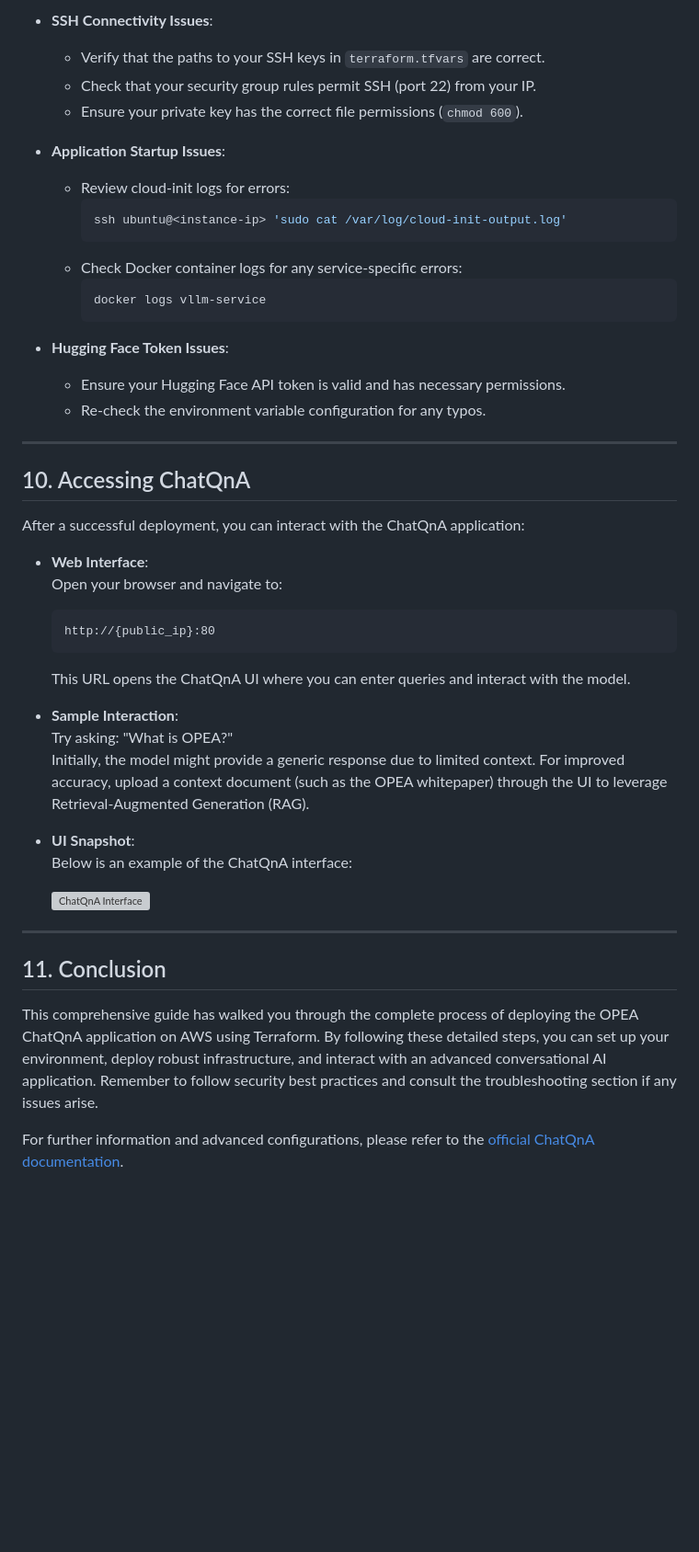
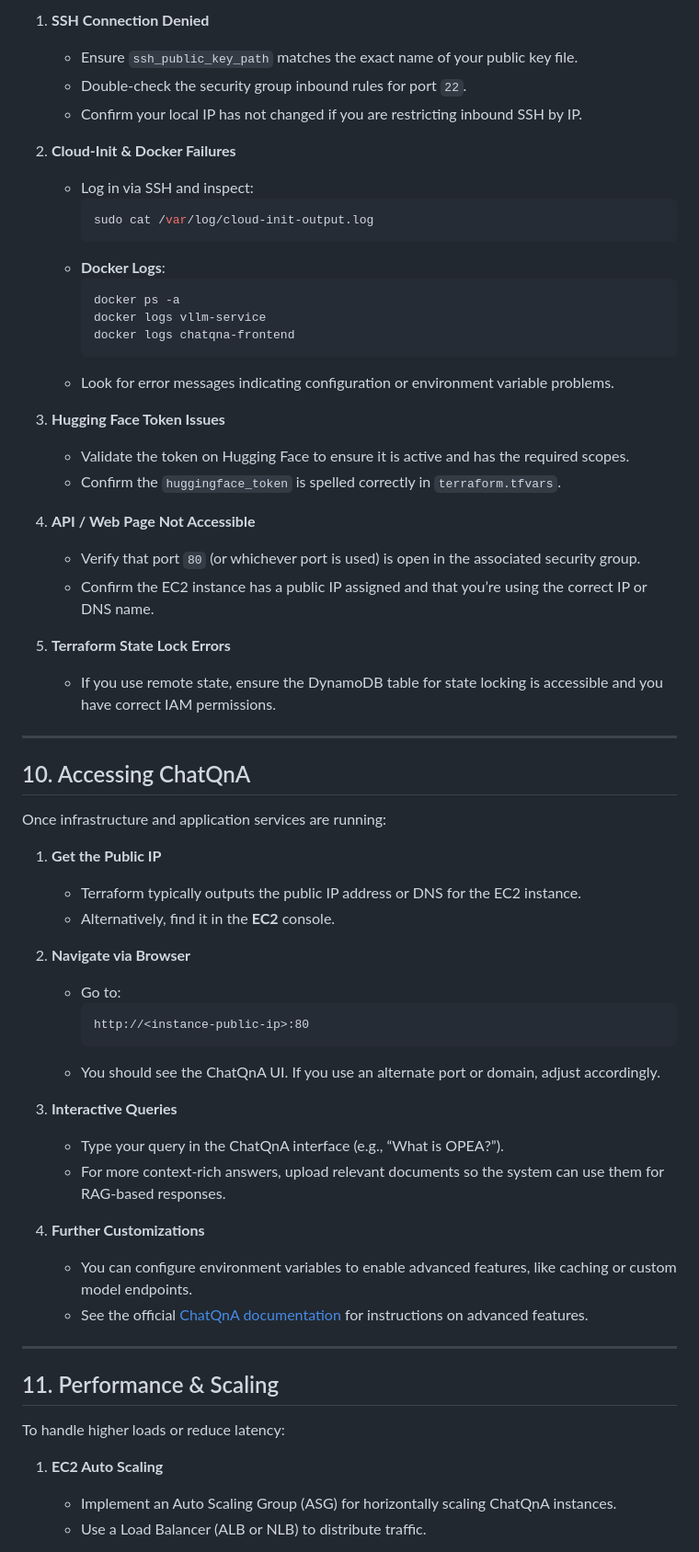
Before and after one commit to mesutoezdil/genai-bootcamp-2025, a Markdown page: week_3_opea/OPEA-chatqna/README.md, the part around one of its changes. Shown at 92% size. GitHub-like rendering; blank space fills up the shorter version; grey boxes are pictures that could not be loaded.

````diff
--- a/week_3_opea/OPEA-chatqna/README.md
+++ b/week_3_opea/OPEA-chatqna/README.md
@@ -263,50 +284,65 @@ If you encounter issues, consider the following troubleshooting tips:
 
-- **SSH Connectivity Issues**:
-  - Verify that the paths to your SSH keys in `terraform.tfvars` are correct.
-  - Check that your security group rules permit SSH (port 22) from your IP.
-  - Ensure your private key has the correct file permissions (`chmod 600`).
+1. **SSH Connection Denied**
+   - Ensure `ssh_public_key_path` matches the exact name of your public key file.
+   - Double-check the security group inbound rules for port `22`.
+   - Confirm your local IP has not changed if you are restricting inbound SSH by IP.
 
-- **Application Startup Issues**:
-  - Review cloud-init logs for errors:
-    ```bash
-    ssh ubuntu@<instance-ip> 'sudo cat /var/log/cloud-init-output.log'
-    ```
-  - Check Docker container logs for any service-specific errors:
-    ```bash
-    docker logs vllm-service
-    ```
+2. **Cloud-Init & Docker Failures**
+   - Log in via SSH and inspect:
+     ```bash
+     sudo cat /var/log/cloud-init-output.log
+     ```
+   - **Docker Logs**:
+     ```bash
+     docker ps -a
+     docker logs vllm-service
+     docker logs chatqna-frontend
+     ```
+   - Look for error messages indicating configuration or environment variable problems.
 
-- **Hugging Face Token Issues**:
-  - Ensure your Hugging Face API token is valid and has necessary permissions.
-  - Re-check the environment variable configuration for any typos.
+3. **Hugging Face Token Issues**
+   - Validate the token on Hugging Face to ensure it is active and has the required scopes.
+   - Confirm the `huggingface_token` is spelled correctly in `terraform.tfvars`.
+
+4. **API / Web Page Not Accessible**
+   - Verify that port `80` (or whichever port is used) is open in the associated security group.
+   - Confirm the EC2 instance has a public IP assigned and that you’re using the correct IP or DNS name.
+
+5. **Terraform State Lock Errors**
+   - If you use remote state, ensure the DynamoDB table for state locking is accessible and you have correct IAM permissions.
 
 ---
 
 ## 10. Accessing ChatQnA
 
-After a successful deployment, you can interact with the ChatQnA application:
+Once infrastructure and application services are running:
 
-- **Web Interface**:
-  Open your browser and navigate to:
-  ```
-  http://{public_ip}:80
-  ```
-  This URL opens the ChatQnA UI where you can enter queries and interact with the model.
+1. **Get the Public IP**
+   - Terraform typically outputs the public IP address or DNS for the EC2 instance.
+   - Alternatively, find it in the **EC2** console.
 
-- **Sample Interaction**:
-  Try asking: "What is OPEA?"
-  Initially, the model might provide a generic response due to limited context. For improved accuracy, upload a context document (such as the OPEA whitepaper) through the UI to leverage Retrieval-Augmented Generation (RAG).
+2. **Navigate via Browser**
+   - Go to:
+     ```
+     http://<instance-public-ip>:80
+     ```
+   - You should see the ChatQnA UI. If you use an alternate port or domain, adjust accordingly.
 
-- **UI Snapshot**:
-  Below is an example of the ChatQnA interface:
+3. **Interactive Queries**
+   - Type your query in the ChatQnA interface (e.g., “What is OPEA?”).
+   - For more context-rich answers, upload relevant documents so the system can use them for RAG-based responses.
 
-  ![ChatQnA Interface](./screenshots/chatqna.png)
+4. **Further Customizations**
+   - You can configure environment variables to enable advanced features, like caching or custom model endpoints.
+   - See the official [ChatQnA documentation](https://opea-project.github.io/latest/getting-started/README.html) for instructions on advanced features.
 
 ---
 
-## 11. Conclusion
+## 11. Performance & Scaling
 
-This comprehensive guide has walked you through the complete process of deploying the OPEA ChatQnA application on AWS using Terraform. By following these detailed steps, you can set up your environment, deploy robust infrastructure, and interact with an advanced conversational AI application. Remember to follow security best practices and consult the troubleshooting section if any issues arise.
+To handle higher loads or reduce latency:
 
-For further information and advanced configurations, please refer to the [official ChatQnA documentation](https://opea-project.github.io/latest/getting-started/README.html).
+1. **EC2 Auto Scaling**
+   - Implement an Auto Scaling Group (ASG) for horizontally scaling ChatQnA instances.
+   - Use a Load Balancer (ALB or NLB) to distribute traffic.
 
````
Also changed, not shown: other parts of week_3_opea/OPEA-chatqna/README.md (+221 -157 lines).
